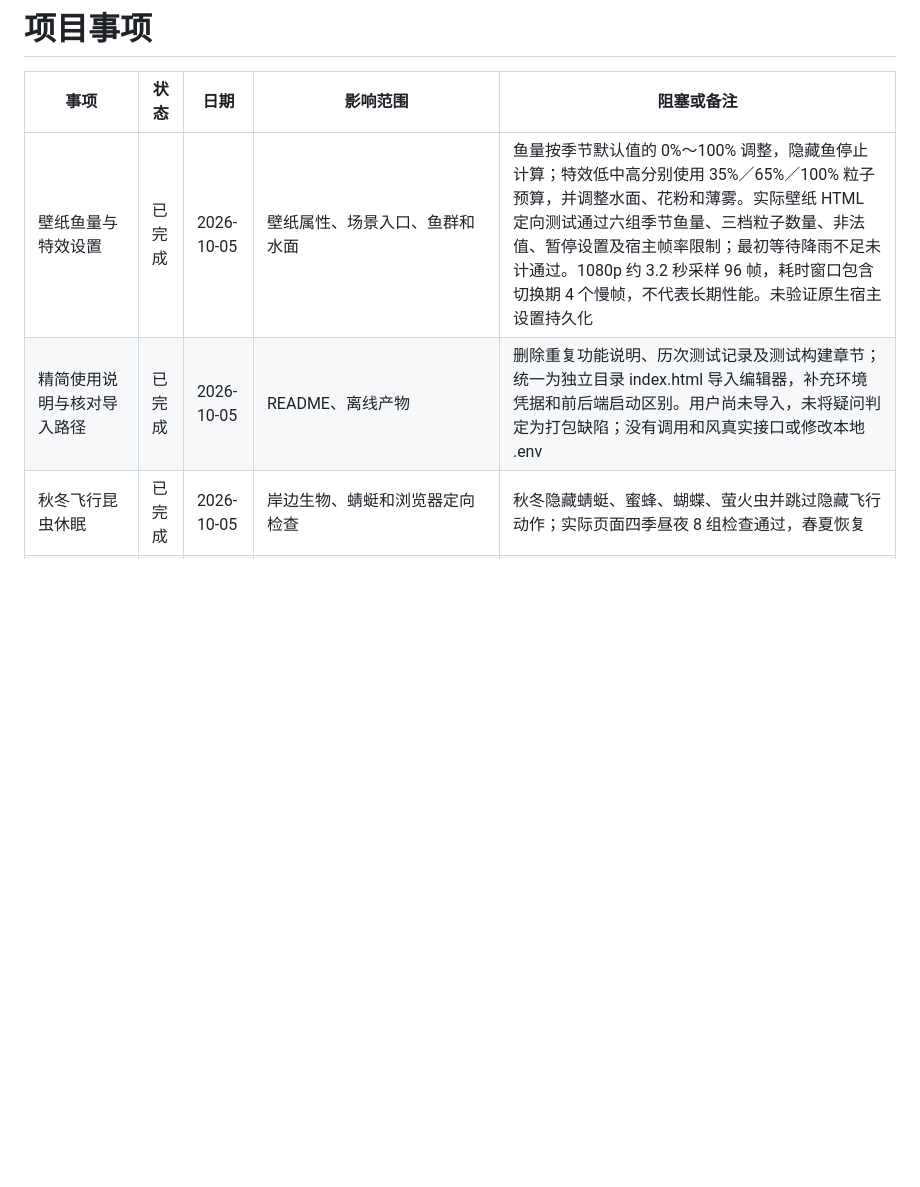
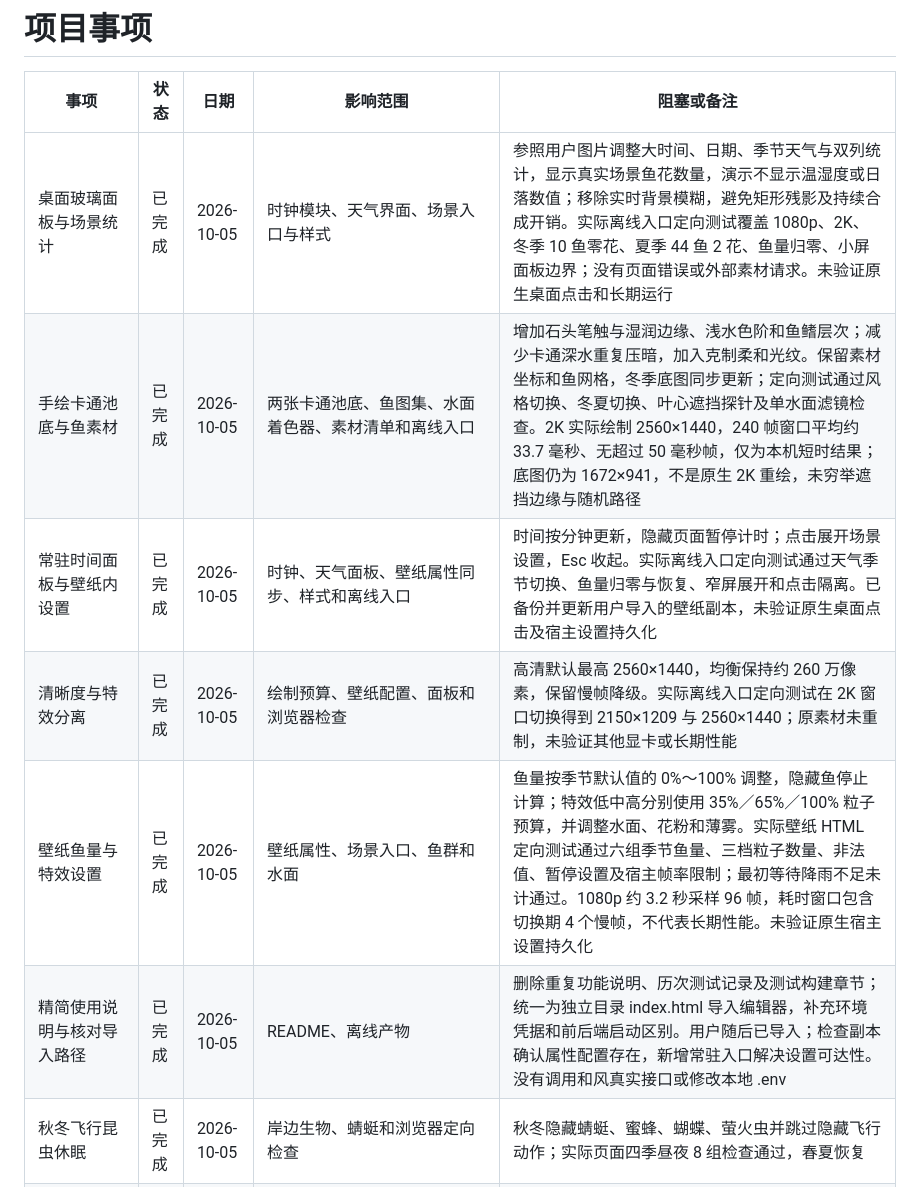
Before and after one commit to shawns-yao/Lucent-Ripples, a Markdown page: TODO.md, the part around the change. Rendered like a GitHub page; blank space fills up the shorter version.

```diff
--- a/TODO.md
+++ b/TODO.md
@@ -2,8 +2,12 @@
 
 | 事项 | 状态 | 日期 | 影响范围 | 阻塞或备注 |
 | --- | --- | --- | --- | --- |
+| 桌面玻璃面板与场景统计 | 已完成 | 2026-10-05 | 时钟模块、天气界面、场景入口与样式 | 参照用户图片调整大时间、日期、季节天气与双列统计，显示真实场景鱼花数量，演示不显示温湿度或日落数值；移除实时背景模糊，避免矩形残影及持续合成开销。实际离线入口定向测试覆盖 1080p、2K、冬季 10 鱼零花、夏季 44 鱼 2 花、鱼量归零、小屏面板边界；没有页面错误或外部素材请求。未验证原生桌面点击和长期运行 |
+| 手绘卡通池底与鱼素材 | 已完成 | 2026-10-05 | 两张卡通池底、鱼图集、水面着色器、素材清单和离线入口 | 增加石头笔触与湿润边缘、浅水色阶和鱼鳍层次；减少卡通深水重复压暗，加入克制柔和光纹。保留素材坐标和鱼网格，冬季底图同步更新；定向测试通过风格切换、冬夏切换、叶心遮挡探针及单水面滤镜检查。2K 实际绘制 2560×1440，240 帧窗口平均约 33.7 毫秒、无超过 50 毫秒帧，仅为本机短时结果；底图仍为 1672×941，不是原生 2K 重绘，未穷举遮挡边缘与随机路径 |
+| 常驻时间面板与壁纸内设置 | 已完成 | 2026-10-05 | 时钟、天气面板、壁纸属性同步、样式和离线入口 | 时间按分钟更新，隐藏页面暂停计时；点击展开场景设置，Esc 收起。实际离线入口定向测试通过天气季节切换、鱼量归零与恢复、窄屏展开和点击隔离。已备份并更新用户导入的壁纸副本，未验证原生桌面点击及宿主设置持久化 |
+| 清晰度与特效分离 | 已完成 | 2026-10-05 | 绘制预算、壁纸配置、面板和浏览器检查 | 高清默认最高 2560×1440，均衡保持约 260 万像素，保留慢帧降级。实际离线入口定向测试在 2K 窗口切换得到 2150×1209 与 2560×1440；原素材未重制，未验证其他显卡或长期性能 |
 | 壁纸鱼量与特效设置 | 已完成 | 2026-10-05 | 壁纸属性、场景入口、鱼群和水面 | 鱼量按季节默认值的 0%～100% 调整，隐藏鱼停止计算；特效低中高分别使用 35%／65%／100% 粒子预算，并调整水面、花粉和薄雾。实际壁纸 HTML 定向测试通过六组季节鱼量、三档粒子数量、非法值、暂停设置及宿主帧率限制；最初等待降雨不足未计通过。1080p 约 3.2 秒采样 96 帧，耗时窗口包含切换期 4 个慢帧，不代表长期性能。未验证原生宿主设置持久化 |
-| 精简使用说明与核对导入路径 | 已完成 | 2026-10-05 | README、离线产物 | 删除重复功能说明、历次测试记录及测试构建章节；统一为独立目录 index.html 导入编辑器，补充环境凭据和前后端启动区别。用户尚未导入，未将疑问判定为打包缺陷；没有调用和风真实接口或修改本地 .env |
+| 精简使用说明与核对导入路径 | 已完成 | 2026-10-05 | README、离线产物 | 删除重复功能说明、历次测试记录及测试构建章节；统一为独立目录 index.html 导入编辑器，补充环境凭据和前后端启动区别。用户随后已导入；检查副本确认属性配置存在，新增常驻入口解决设置可达性。没有调用和风真实接口或修改本地 .env |
 | 秋冬飞行昆虫休眠 | 已完成 | 2026-10-05 | 岸边生物、蜻蜓和浏览器定向检查 | 秋冬隐藏蜻蜓、蜜蜂、蝴蝶、萤火虫并跳过隐藏飞行动作；实际页面四季昼夜 8 组检查通过，春夏恢复 |
 | 月光碎波与预览移动 | 已完成 | 2026-10-05 | 水面着色器、场景入口、天象预览标签 | 等距弧线改为不规则短碎光，中心缓慢移动；真实页面约 35 秒移动约 34 个场景单位，暂停位置与时钟保持不变。自动天象保留，未验证整夜轨迹 |
 | 岸边结冰衔接与冰面材质重做 | 已完成 | 2026-10-05 | 气候厚度图、底图遮罩、水面、场景入口、新材质及离线打包 | 冰层覆盖延伸到浅水边缘，按底图区分石头接触；移除块状霜斑、黑色短线和模糊采样，使用 1024×1024 冰面纹理。两种风格及窄屏检查通过，697 个雨滴波纹均在活水、点击冰水分别拒绝和接受；整批检查超时未计通过，改分段验证。离线冒烟测试约 4.2 秒 249 帧、单水面滤镜、暂停零帧，无外部资源；未验证原生壁纸宿主、真机和长期表现，岸石遮罩仍为颜色近似 |
```
Also changed, not shown: README.md (+9 -4 lines).
